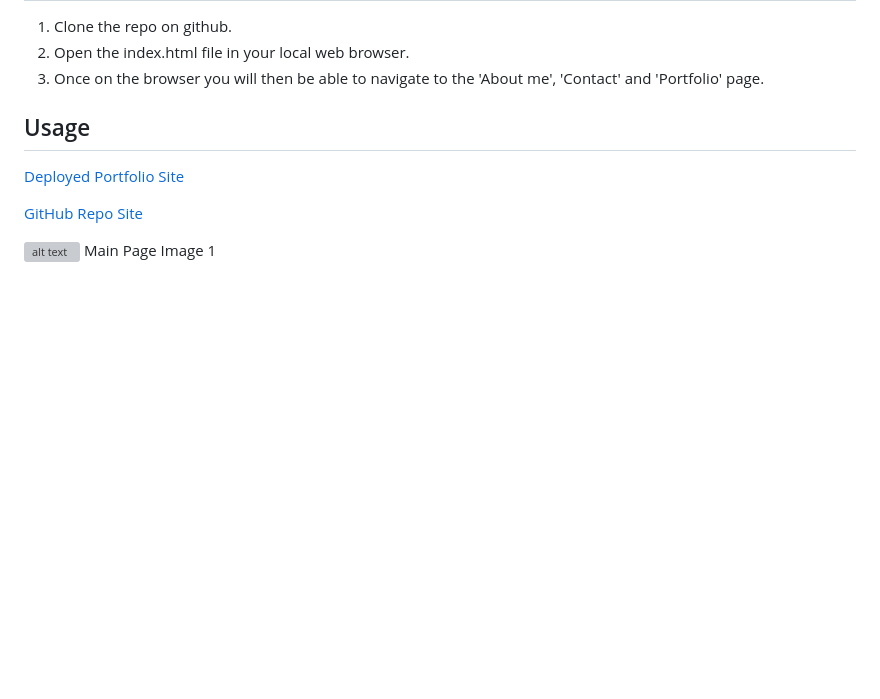
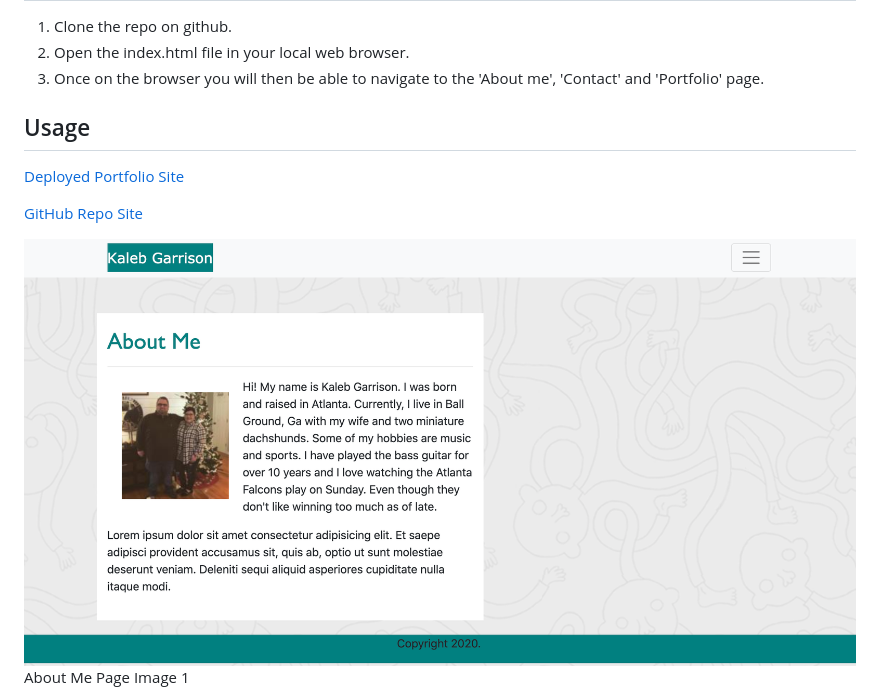
Before and after one commit to kalebgarrison/my-portfolio, a Markdown page: README.md, the part around the change printed below. GitHub-like rendering; pictures changed too: Assets/images/About.png (added); blank space fills up the shorter version; grey boxes are pictures that could not be loaded.

```diff
--- a/README.md
+++ b/README.md
@@ -27,3 +27,3 @@ Any feedback can be provided via email at [kalebgarrison@gmail.com](mailto:kaleb
 
-![alt text](assets/images/Horiseon1.png) Main Page Image 1
+![alt text](Assets/images/About.png) About Me Page Image 1
 
```
Also changed, not shown: other parts of README.md (+5 -3 lines), Assets/images/Contact.png (added), 3 other files.
